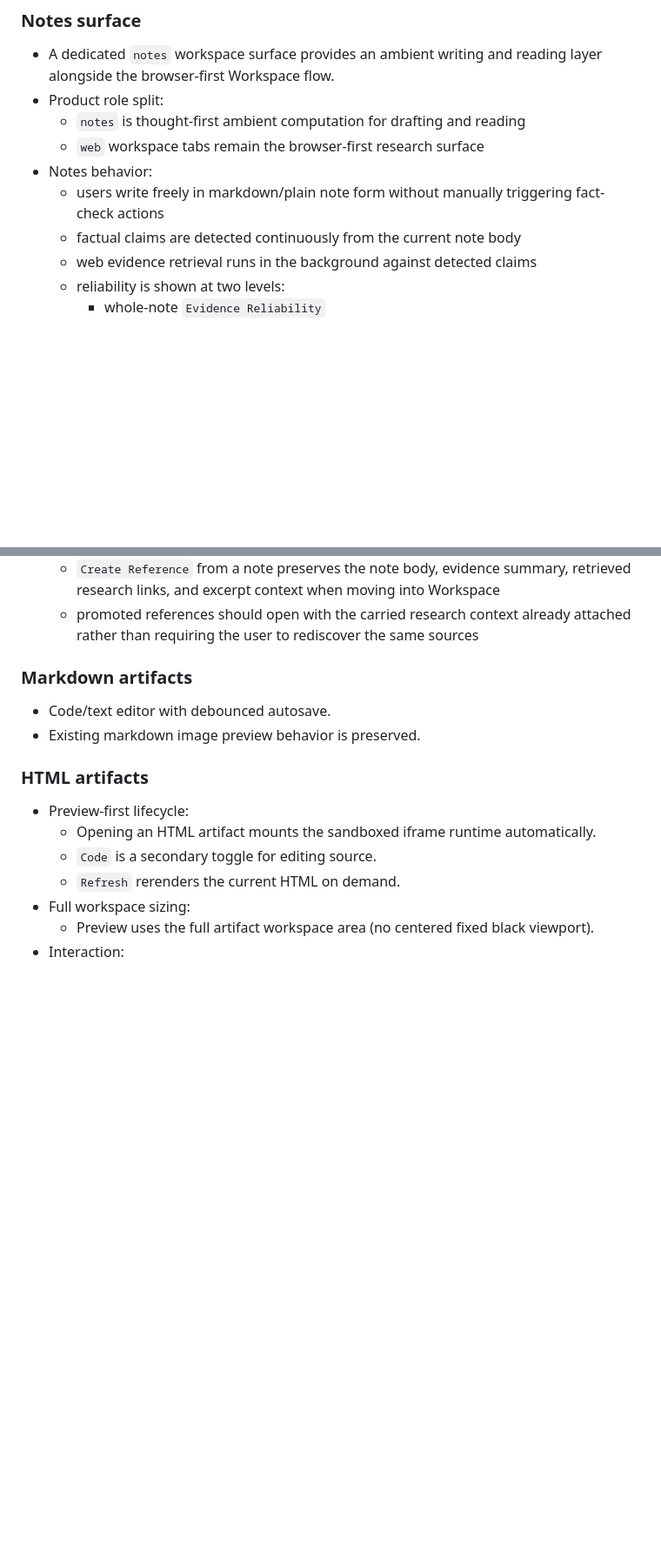
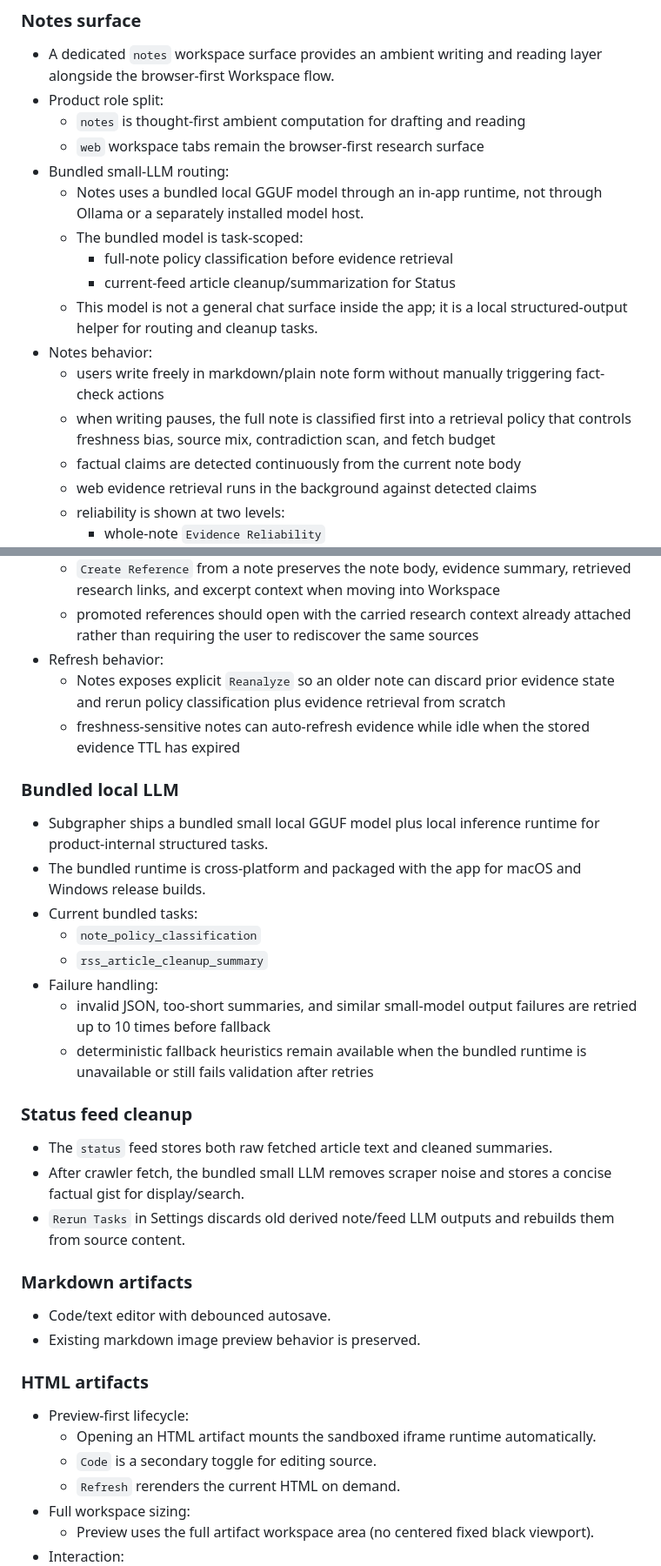
Before and after one commit to srimallya/subgrapher, a Markdown page: app_spec.md, 2 parts joined by grey strips. Shown at 87% size. Drawn GitHub-style; blank space fills up the shorter version.

```diff
--- a/app_spec.md
+++ b/app_spec.md
@@ -44,8 +44,15 @@ Where:
 - Product role split:
   - `notes` is thought-first ambient computation for drafting and reading
   - `web` workspace tabs remain the browser-first research surface
+- Bundled small-LLM routing:
+  - Notes uses a bundled local GGUF model through an in-app runtime, not through Ollama or a separately installed model host.
+  - The bundled model is task-scoped:
+    - full-note policy classification before evidence retrieval
+    - current-feed article cleanup/summarization for Status
+  - This model is not a general chat surface inside the app; it is a local structured-output helper for routing and cleanup tasks.
 - Notes behavior:
   - users write freely in markdown/plain note form without manually triggering fact-check actions
+  - when writing pauses, the full note is classified first into a retrieval policy that controls freshness bias, source mix, contradiction scan, and fetch budget
   - factual claims are detected continuously from the current note body
   - web evidence retrieval runs in the background against detected claims
   - reliability is shown at two levels:
@@ -63,6 +70,24 @@ Where:
 - Promotion:
   - `Create Reference` from a note preserves the note body, evidence summary, retrieved research links, and excerpt context when moving into Workspace
   - promoted references should open with the carried research context already attached rather than requiring the user to rediscover the same sources
+- Refresh behavior:
+  - Notes exposes explicit `Reanalyze` so an older note can discard prior evidence state and rerun policy classification plus evidence retrieval from scratch
+  - freshness-sensitive notes can auto-refresh evidence while idle when the stored evidence TTL has expired
+
+### Bundled local LLM
+- Subgrapher ships a bundled small local GGUF model plus local inference runtime for product-internal structured tasks.
+- The bundled runtime is cross-platform and packaged with the app for macOS and Windows release builds.
+- Current bundled tasks:
+  - `note_policy_classification`
+  - `rss_article_cleanup_summary`
+- Failure handling:
+  - invalid JSON, too-short summaries, and similar small-model output failures are retried up to 10 times before fallback
+  - deterministic fallback heuristics remain available when the bundled runtime is unavailable or still fails validation after retries
+
+### Status feed cleanup
+- The `status` feed stores both raw fetched article text and cleaned summaries.
+- After crawler fetch, the bundled small LLM removes scraper noise and stores a concise factual gist for display/search.
+- `Rerun Tasks` in Settings discards old derived note/feed LLM outputs and rebuilds them from source content.
 
 ### Markdown artifacts
 - Code/text editor with debounced autosave.
```
Also changed, not shown: README.md (+1 -0 lines), screengrabs/09-ambient-note.jpg (added), screengrabs/Screenshot 2026-03-23 at 11.39.38 PM.jpg (added), 4 other files.
